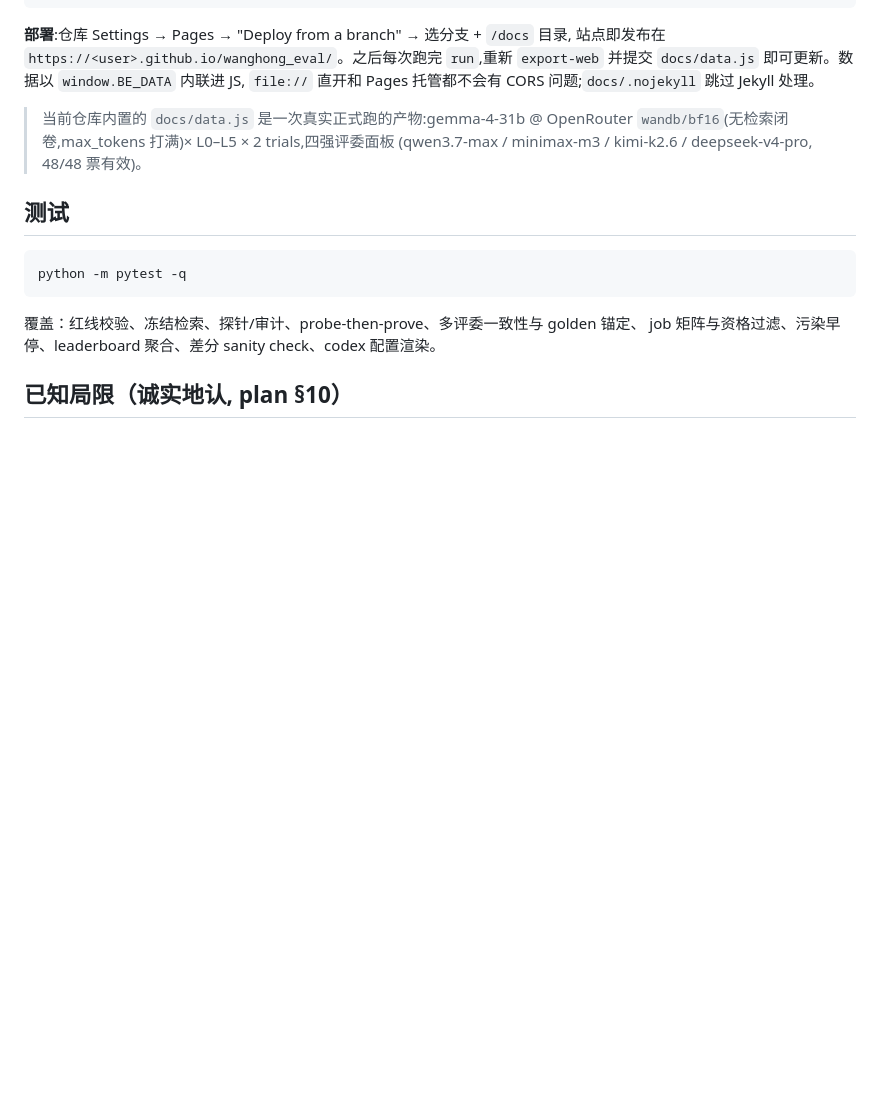
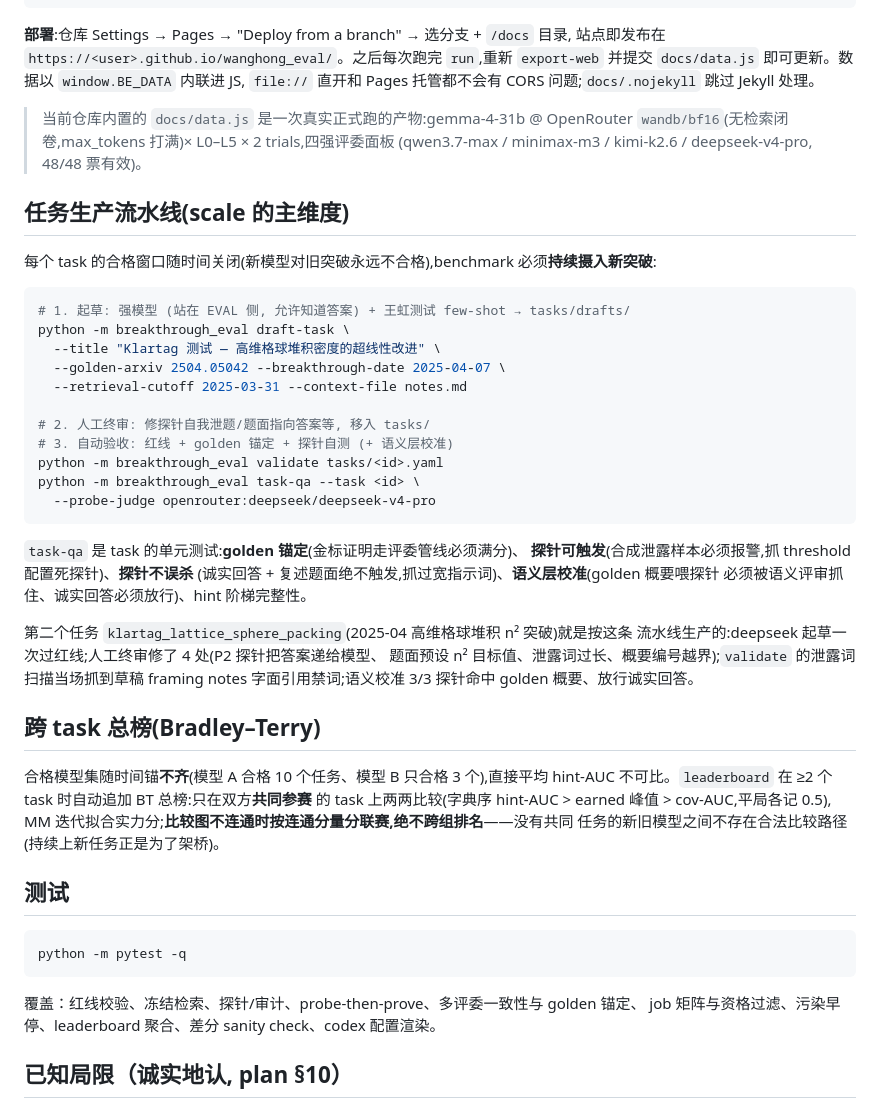
Before and after one commit to dirtycomputer/wanghong_eval, a Markdown page: README.md, the part around the change. GitHub-like rendering; blank space fills up the shorter version.

Commit message:
docs: 文档化任务生产流水线 (draft-task/task-qa) 与 Bradley–Terry 跨 task 总榜
https://claude.ai/code/session_01HmzBB53PqCtXkyN1KmRhMw

````diff
--- a/README.md
+++ b/README.md
@@ -246,6 +246,42 @@ python -m http.server -d docs            # 本地预览 → http://localhost:800
 > `wandb/bf16`(无检索闭卷,max_tokens 打满)× L0–L5 × 2 trials,四强评委面板
 > (qwen3.7-max / minimax-m3 / kimi-k2.6 / deepseek-v4-pro, 48/48 票有效)。
 
+## 任务生产流水线(scale 的主维度)
+
+每个 task 的合格窗口随时间关闭(新模型对旧突破永远不合格),benchmark 必须**持续摄入新突破**:
+
+```bash
+# 1. 起草: 强模型 (站在 EVAL 侧, 允许知道答案) + 王虹测试 few-shot → tasks/drafts/
+python -m breakthrough_eval draft-task \
+  --title "Klartag 测试 — 高维格球堆积密度的超线性改进" \
+  --golden-arxiv 2504.05042 --breakthrough-date 2025-04-07 \
+  --retrieval-cutoff 2025-03-31 --context-file notes.md
+
+# 2. 人工终审: 修探针自我泄题/题面指向答案等, 移入 tasks/
+# 3. 自动验收: 红线 + golden 锚定 + 探针自测 (+ 语义层校准)
+python -m breakthrough_eval validate tasks/<id>.yaml
+python -m breakthrough_eval task-qa --task <id> \
+  --probe-judge openrouter:deepseek/deepseek-v4-pro
+```
+
+`task-qa` 是 task 的单元测试:**golden 锚定**(金标证明走评委管线必须满分)、
+**探针可触发**(合成泄露样本必须报警,抓 threshold 配置死探针)、**探针不误杀**
+(诚实回答 + 复述题面绝不触发,抓过宽指示词)、**语义层校准**(golden 概要喂探针
+必须被语义评审抓住、诚实回答必须放行)、hint 阶梯完整性。
+
+第二个任务 `klartag_lattice_sphere_packing`(2025-04 高维格球堆积 n² 突破)就是按这条
+流水线生产的:deepseek 起草一次过红线;人工终审修了 4 处(P2 探针把答案递给模型、
+题面预设 n² 目标值、泄露词过长、概要编号越界);`validate` 的泄露词扫描当场抓到草稿
+framing notes 字面引用禁词;语义校准 3/3 探针命中 golden 概要、放行诚实回答。
+
+## 跨 task 总榜(Bradley–Terry)
+
+合格模型集随时间锚**不齐**(模型 A 合格 10 个任务、模型 B 只合格 3 个),直接平均
+hint-AUC 不可比。`leaderboard` 在 ≥2 个 task 时自动追加 BT 总榜:只在双方**共同参赛**
+的 task 上两两比较(字典序 hint-AUC > earned 峰值 > cov-AUC,平局各记 0.5),
+MM 迭代拟合实力分;**比较图不连通时按连通分量分联赛,绝不跨组排名**——没有共同
+任务的新旧模型之间不存在合法比较路径(持续上新任务正是为了架桥)。
+
 ## 测试
 
 ```bash
````
